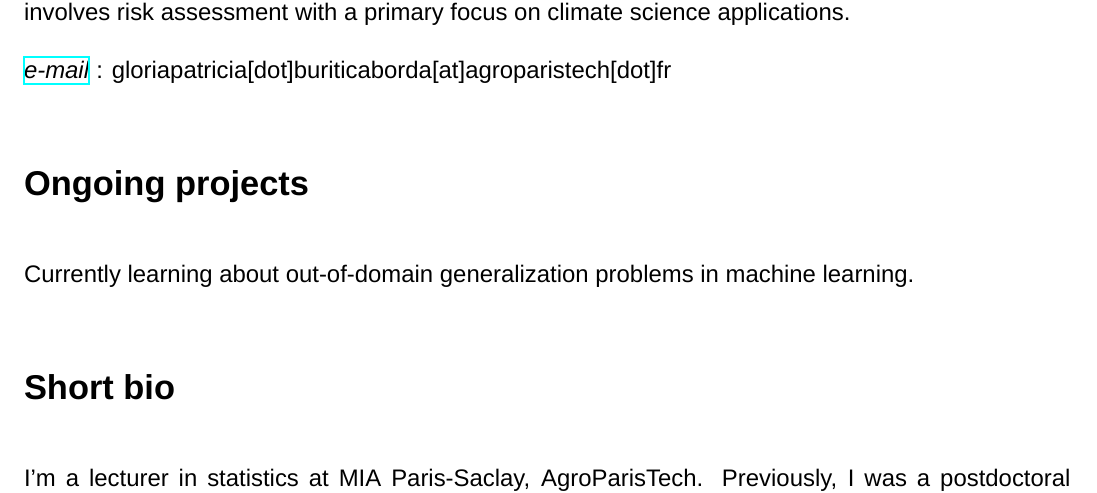
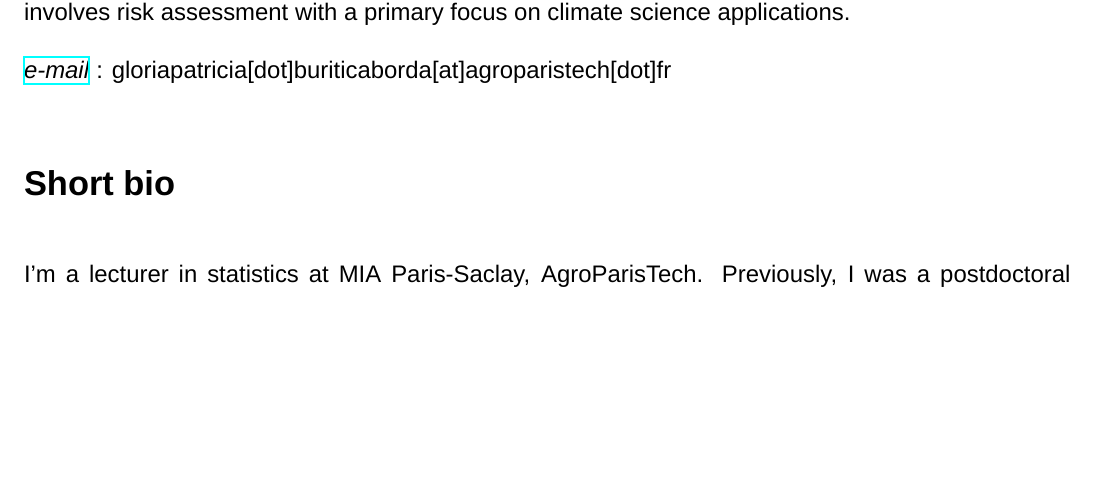
Before and after one commit to GBuritica/GBuritica.github.io, a LaTeX book (_pages/about.tex): part of the page, cut so that both start at the same text, the shorter picture padded with empty space. Compiled offline with XeLaTeX; a missing font is replaced by an installed copy or a similar font.

Commit message:
Update about.tex

```diff
--- a/_pages/about.tex
+++ b/_pages/about.tex
@@ -27,9 +27,6 @@ I specialize in extreme value theory, heavy-tailed time series, and machine lear
 
 \href{mailto:gloriapatricia.buriticaborda@agroparistech.fr}{\emph{e-mail}} : gloriapatricia[dot]buriticaborda[at]agroparistech[dot]fr
 
-\section*{Ongoing projects}
-
-Currently learning about out-of-domain generalization problems in machine learning.
 
 \section*{Short bio}
 
```
